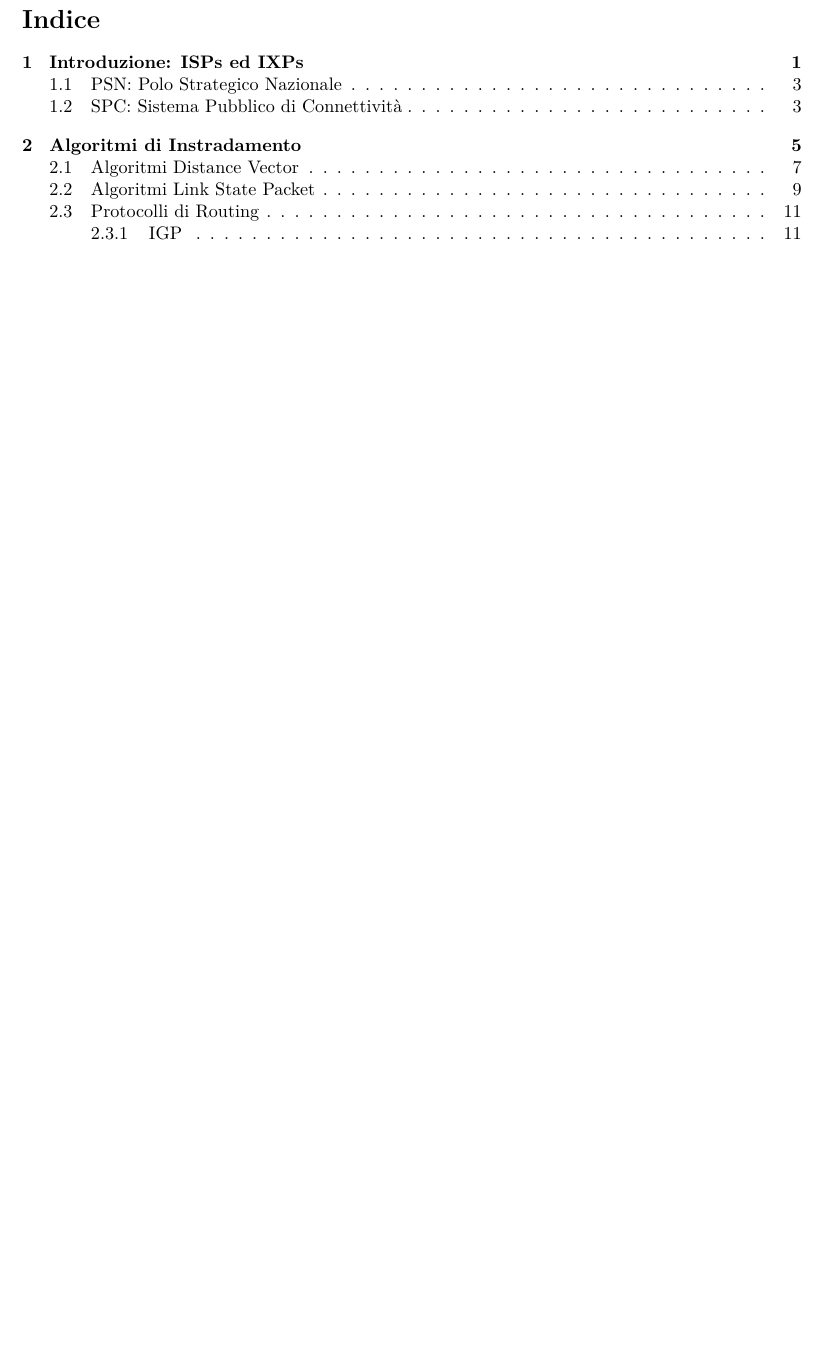
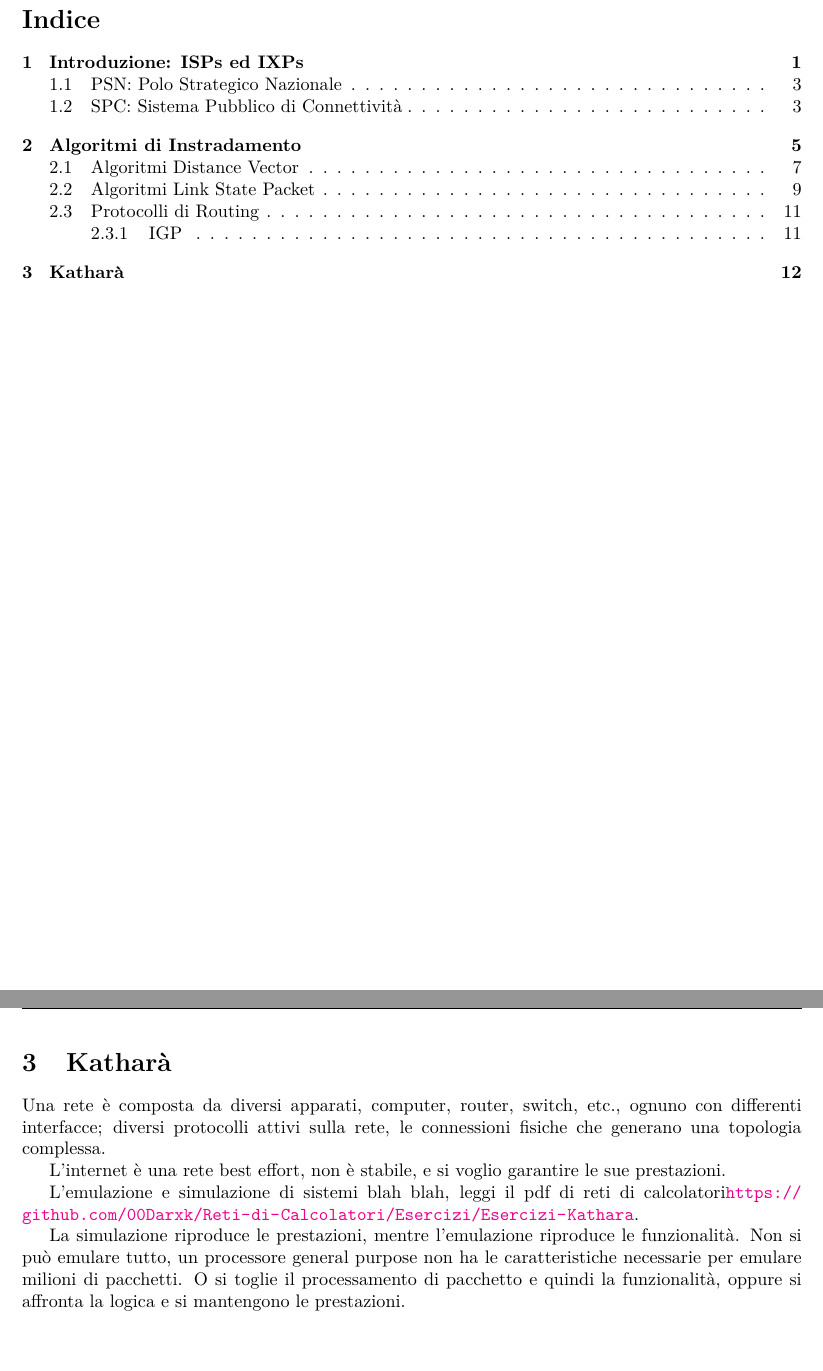
Before and after one commit to 00Darxk/Internet-and-Data-Centers, a LaTeX document (Internet-and-Data-Centers.tex): part of page 2 of 13 before the commit and two parts of pages 2 and 14 of 14 after it, the two joined at a grey line, cut so that both start at the same text, the shorter picture padded with empty space. Compiled offline with pdfLaTeX.

Commit message:
Add 1/10/25: Esercitazione FRR e RIP

```diff
--- a/Internet-and-Data-Centers.tex
+++ b/Internet-and-Data-Centers.tex
@@ -416,6 +416,35 @@ Vengono inviati ogni 30 secondi, aggiungendo un piccolo offset random, per evita
 
 L'\textit{Open Shortest Path First} (OSPF) è un protocollo.
 
+\clearpage
+
+\section{Kathar\`{a}}
+
+Una rete è composta da diversi apparati, computer, router, switch, etc., ognuno con differenti interfacce; diversi protocolli attivi sulla rete, le connessioni fisiche che generano una topologia complessa.
+
+
+L'internet è una rete best effort, non è stabile, e si voglio garantire le sue prestazioni.
+% I router sono automi a stati finiti, non si ha il tempo di computazione per computare i
+
+L'emulazione e simulazione di sistemi blah blah, leggi il pdf di reti di calcolatori\url{https://github.com/00Darxk/Reti-di-Calcolatori/Esercizi/Esercizi-Kathara}.
+
+La simulazione riproduce le prestazioni, mentre l'emulazione riproduce le funzionalità. Non si può emulare tutto, un processore general purpose non ha le caratteristiche necessarie per emulare milioni di pacchetti. O si toglie il processamento di pacchetto e quindi la funzionalità, oppure si affronta la logica e si mantengono le prestazioni.
+
+%% TODO da introduzione come scrivere un progetto+
+% .startup file bash
+
+
+% \subsection{FRRouting}
+
+% Un router ha tante interfacce
+%% TODO add ts
+
+% Zebra deve unire varie tabelle di routing ottenute dai demoni di bpg, rip e ospf. Generata questa tabella generale la inietta al kernel aggiungendola alla tabella statica. Gli indirizzi IP delle interfacce di rete impostate generano automaticamente queste entry statiche. Questa tabella viene chiamata tabella di instradamento o del data-plane. Le tabelle di instradamento in Zebra sono virtuali, si trovano nel control-plane, su un software.
+% I protocolli di routing per funzionare devono poter comunicare con l'esterno.
+% Per configurare frr bisogna creare una cartella /etc/frr, il primo file daemons configura i demoni da avviare. La configurazione integrata delle configurazioni si realizza modificando il file vtysh.conf, se viene settato a no service integrated-vtysh-config
+
+
+% RIPv2
 
 
 
```
Also changed, not shown: Internet-and-Data-Centers.pdf.
